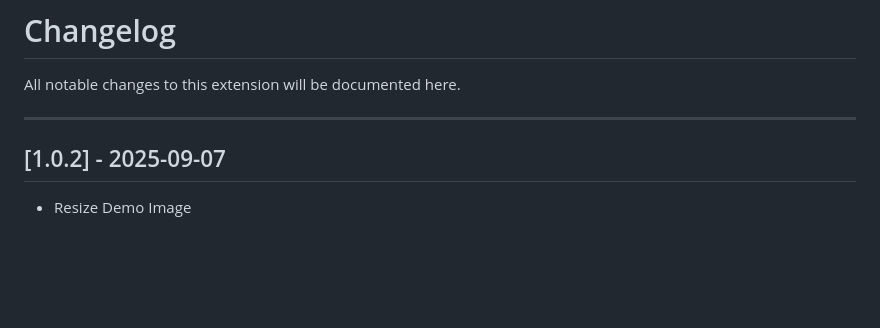
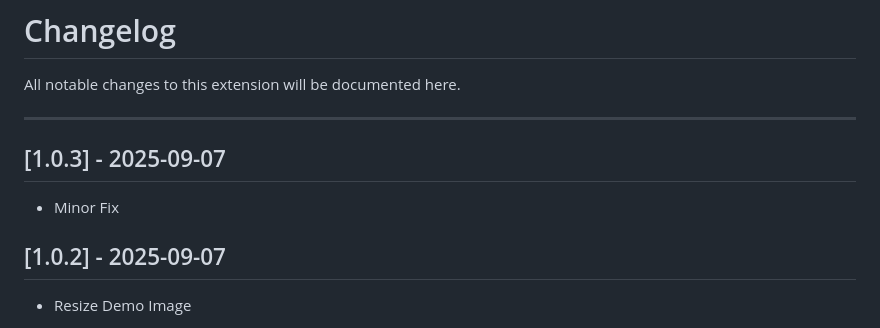
Before and after one commit to wanyakomochimochi/bracketEx, a Markdown page: CHANGELOG.md, the part around the change. Rendered like a GitHub page; blank space fills up the shorter version.

```diff
--- a/CHANGELOG.md
+++ b/CHANGELOG.md
@@ -3,6 +3,10 @@
 All notable changes to this extension will be documented here.
 
 ---
+
+## [1.0.3] - 2025-09-07
+
+- Minor Fix
 
 ## [1.0.2] - 2025-09-07
 
```
Also changed, not shown: README.ja.md (+1 -1 lines), README.md (+1 -1 lines), assets/demo02.gif, assets/demo03.gif, 2 other files.
